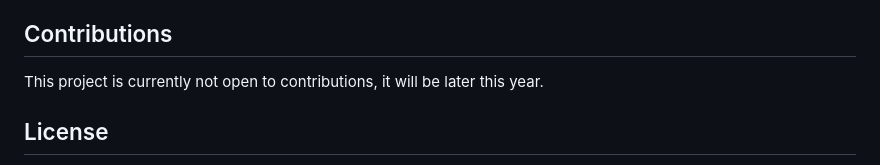
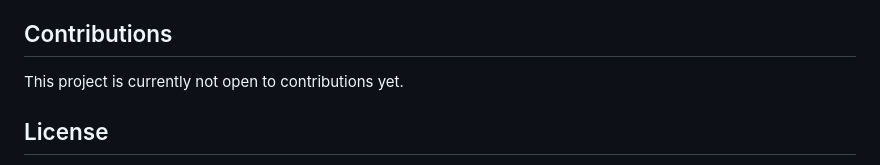
Before and after one commit to hubertrh/screen-compare-vanilla, a Markdown page: README.md, the part around the change. GitHub-like rendering.

```diff
--- a/README.md
+++ b/README.md
@@ -68,7 +68,7 @@ These operations are called within the application logic, such as when a user de
 
 ## Contributions
 
-This project is currently not open to contributions, it will be later this year.
+This project is currently not open to contributions yet.
 
 ## License
 
```
